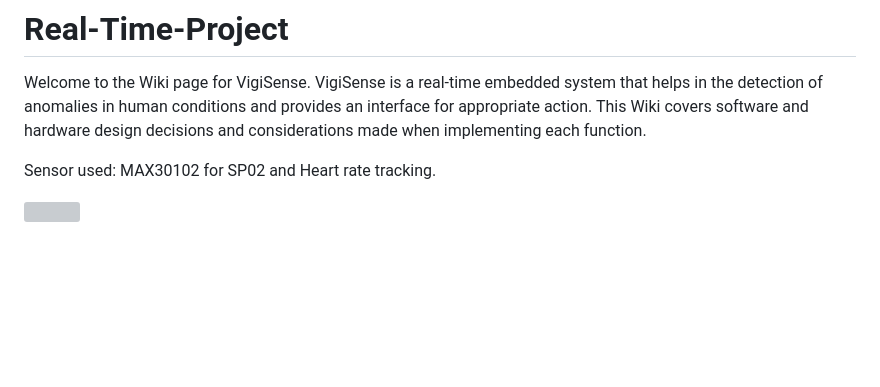
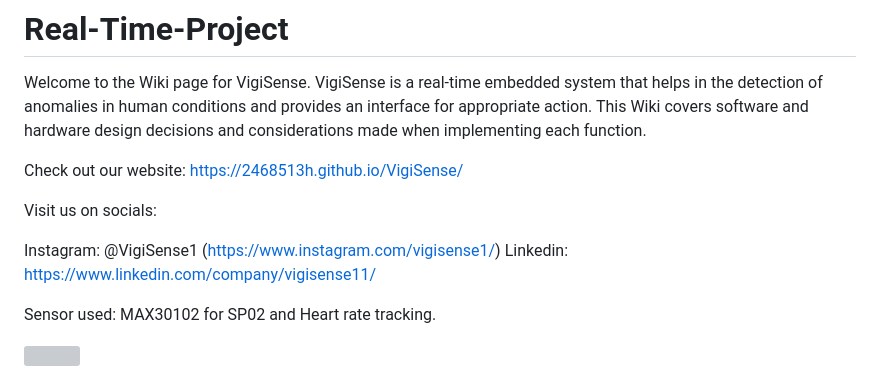
Before and after one commit to SFH-code/VigiSense, a Markdown page: README.md, the part around the change. Rendered like a GitHub page; blank space fills up the shorter version; grey boxes are pictures that could not be loaded.

```diff
--- a/README.md
+++ b/README.md
@@ -1,6 +1,13 @@
 # Real-Time-Project
 
 Welcome to the Wiki page for VigiSense. VigiSense is a real-time embedded system that helps in the detection of anomalies in human conditions and provides an interface for appropriate action. This Wiki covers software and hardware design decisions and considerations made when implementing each function.
+
+Check out our website: https://2468513h.github.io/VigiSense/
+
+Visit us on socials:
+
+Instagram: @VigiSense1 (https://www.instagram.com/vigisense1/)
+Linkedin: https://www.linkedin.com/company/vigisense11/
 
 Sensor used: MAX30102 for SP02 and Heart rate tracking.
 
```
